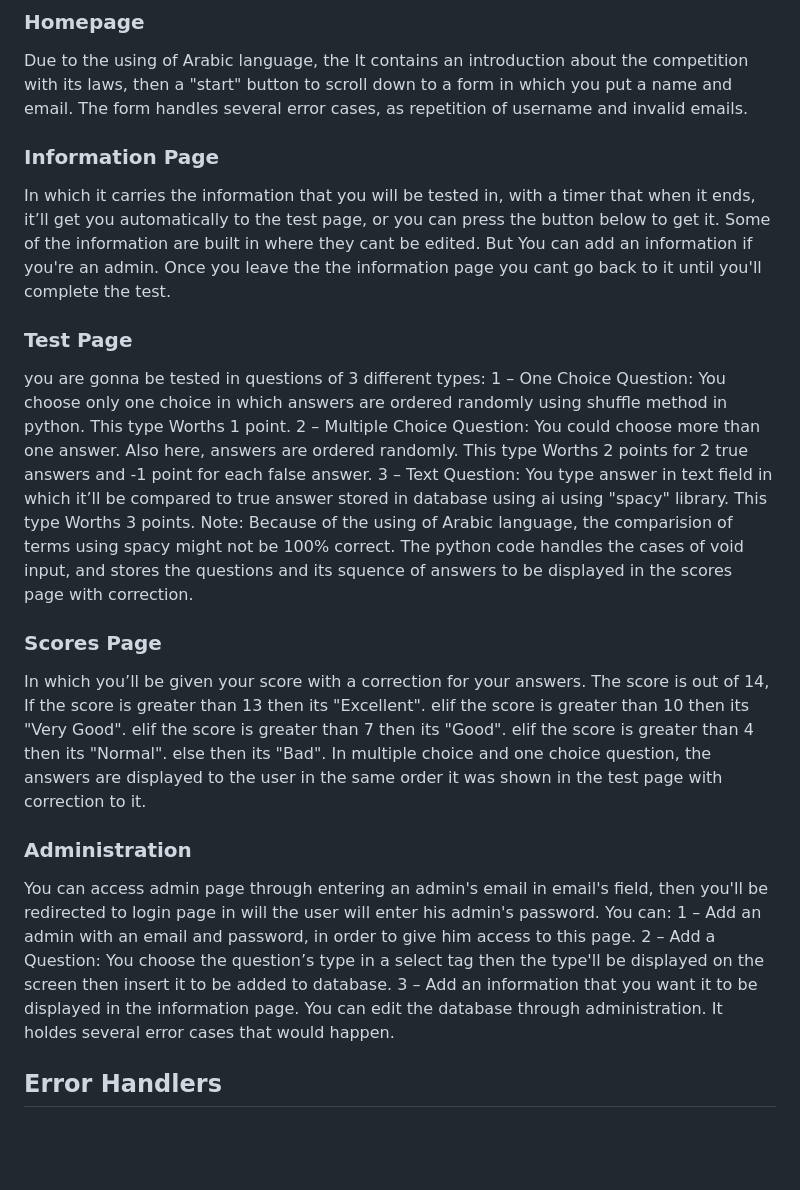
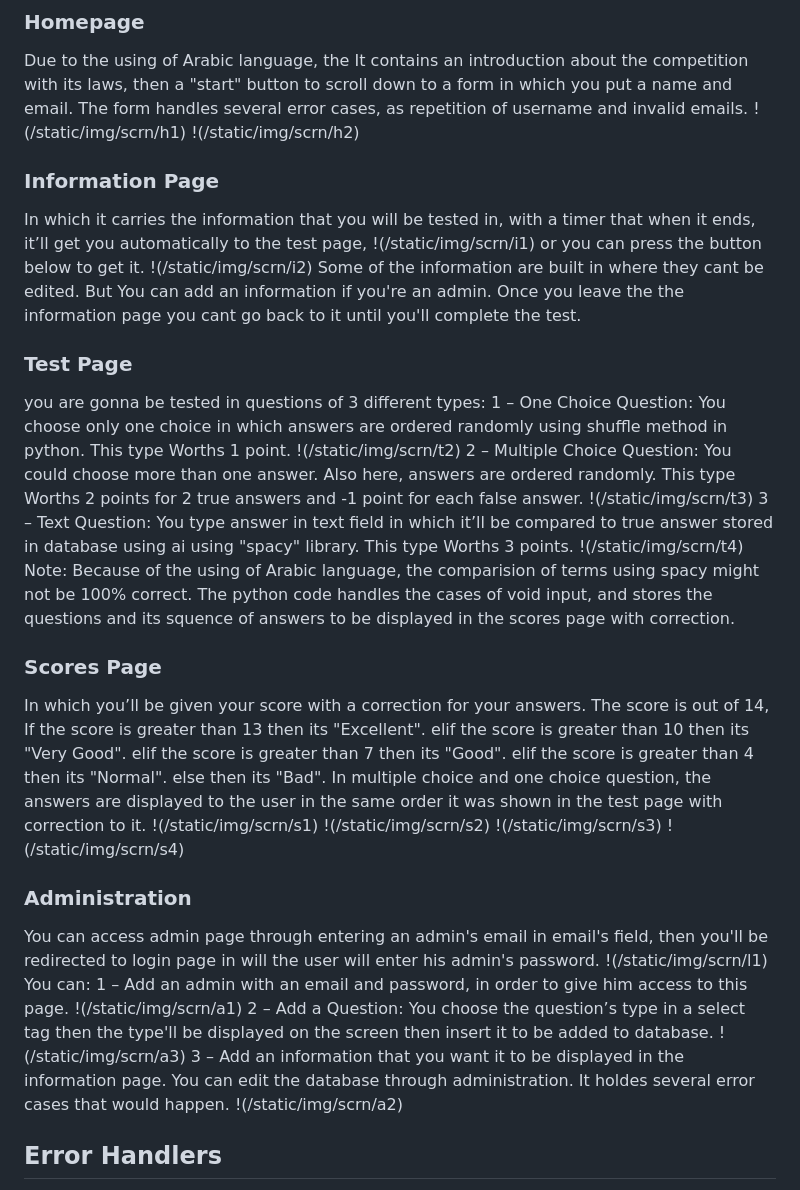
Before and after one commit to MohamadJouni6/imam-mahdi-challenge, a Markdown page: README.md, the part around one of its changes. Rendered like a GitHub page; blank space fills up the shorter version.

```diff
--- a/README.md
+++ b/README.md
@@ -41,15 +41,23 @@ Bootstrap was also imported and used to enhance the experience.
 ### Homepage
 Due to the using of Arabic language, the
 It contains an introduction about the competition with its laws, then a "start" button to scroll down to a form in which you put a name and email. The form handles several error cases, as repetition of username and invalid emails.
-
+!(/static/img/scrn/h1)
+!(/static/img/scrn/h2)
 ### Information Page
-In which it carries the information that you will be tested in, with a timer that when it ends, it’ll get you automatically to the test page, or you can press the button below to get it. Some of the information are built in where they cant be edited. But You can add an information if you're an admin.
+In which it carries the information that you will be tested in, with a timer that when it ends, it’ll get you automatically to the test page,
+!(/static/img/scrn/i1)
+or you can press the button below to get it.
+!(/static/img/scrn/i2)
+Some of the information are built in where they cant be edited. But You can add an information if you're an admin.
 Once you leave the the information page you cant go back to it until you'll complete the test.
 ### Test Page
 you are gonna be tested in questions of 3 different types:
 1 – One Choice Question: You choose only one choice in which answers are ordered randomly using shuffle method in python. This type Worths 1 point.
+!(/static/img/scrn/t2)
 2 – Multiple Choice Question: You could choose more than one answer. Also here, answers are ordered randomly. This type Worths 2 points for 2 true answers and -1 point for each false answer.
+!(/static/img/scrn/t3)
 3 – Text Question: You type answer in text field in which it’ll be compared to true answer stored in database using ai using "spacy" library. This type Worths 3 points.
+!(/static/img/scrn/t4)
 Note: Because of the using of Arabic language, the comparision of terms using spacy might not be 100% correct.
 The python code handles the cases of void input, and stores the questions and its squence of answers to be displayed in the scores page with correction.
 ### Scores Page
@@ -60,13 +68,21 @@ elif the score is greater than 7 then its "Good".
 elif the score is greater than 4 then its "Normal".
 else then its "Bad".
 In multiple choice and one choice question, the answers are displayed to the user in the same order it was shown in the test page with correction to it.
+!(/static/img/scrn/s1)
+!(/static/img/scrn/s2)
+!(/static/img/scrn/s3)
+!(/static/img/scrn/s4)
 ### Administration
 You can access admin page through entering an admin's email in email's field, then you'll be redirected to login page in will the user will enter his admin's password.
+!(/static/img/scrn/l1)
 You can:
 1 – Add an admin with an email and password, in order to give him access to this page.
+!(/static/img/scrn/a1)
 2 – Add a Question: You choose the question’s type in a select tag then the type'll be displayed on the screen then insert it to be added to database.
+!(/static/img/scrn/a3)
 3 – Add an information that you want it to be displayed in the information page.
 You can edit the database through administration. It holdes several error cases that would happen.
+!(/static/img/scrn/a2)
 ## Error Handlers
 1 - 404 Error: The website contains an handler for 404 error in which it renders an page that indicates that "Page wasnt Found".
 2 - 500 Error: The website contains an handler for 500 error in which it renders an page that indicates "Internal Server Error".
```
Also changed, not shown: other parts of README.md (+2 -1 lines).
